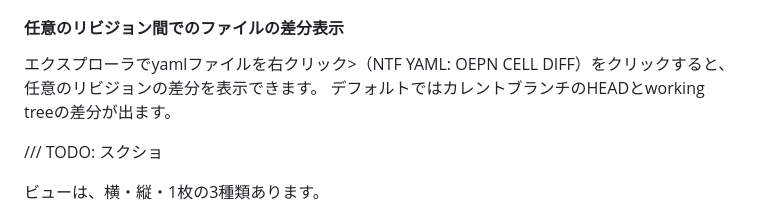
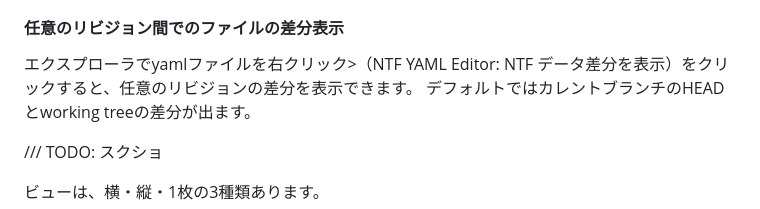
Before and after one commit to javajavawhale/ntf-yaml-editor, a Markdown page: README.md, the part around the change. GitHub-like rendering.

```diff
--- a/README.md
+++ b/README.md
@@ -48,7 +48,7 @@ yamlのフォーマットは、[nablarch公式のサンプルリポジトリをy
 
 #### 任意のリビジョン間でのファイルの差分表示
 
-エクスプローラでyamlファイルを右クリック>（NTF YAML: OEPN CELL DIFF）をクリックすると、任意のリビジョンの差分を表示できます。
+エクスプローラでyamlファイルを右クリック>（NTF YAML Editor: NTF データ差分を表示）をクリックすると、任意のリビジョンの差分を表示できます。
 デフォルトではカレントブランチのHEADとworking treeの差分が出ます。
 
 /// TODO: スクショ
```
Also changed, not shown: docs/glossary.md (+1 -1 lines), docs/manual-test-plan.md (+3 -3 lines), img/basic-editor.png (added), 7 other files.
